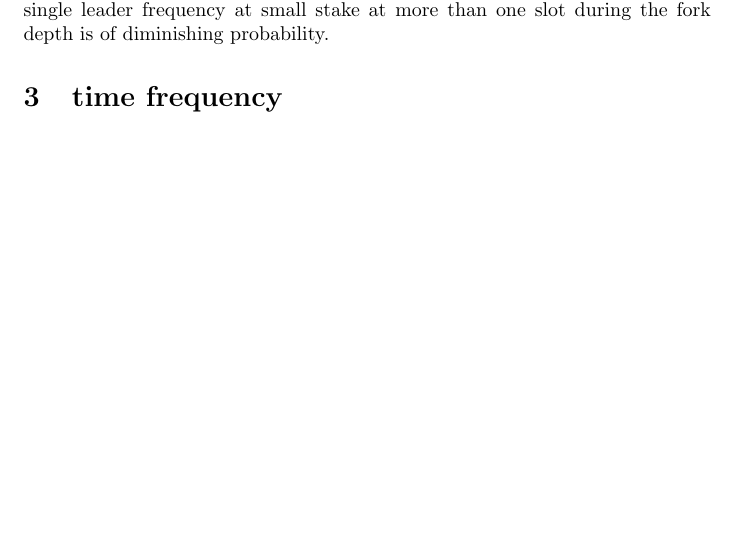
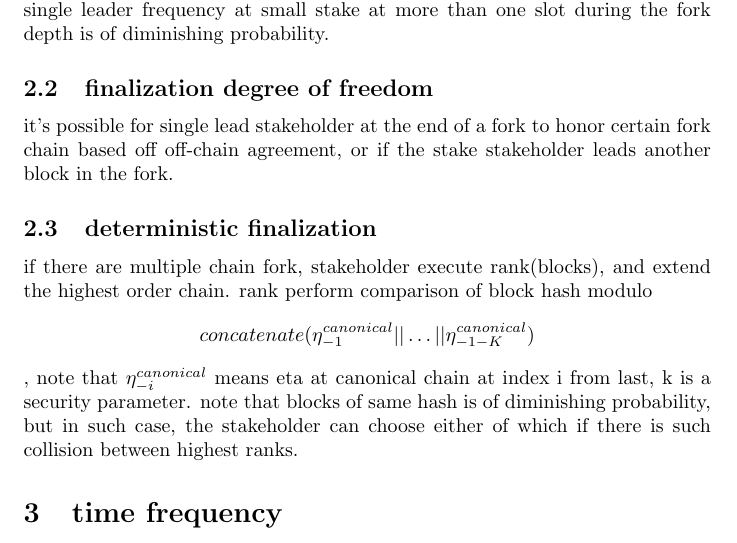
Before and after one commit to ertosns/heist, a LaTeX document (heist.tex): part of page 3 of 4, cut so that both start at the same text, the shorter picture padded with empty space. Compiled offline with pdfLaTeX.

Commit message:
deterministic finalization

```diff
--- a/heist.tex
+++ b/heist.tex
@@ -55,6 +55,16 @@ finalization is a compound of longest chain, and single leadership frequency, at
 such mechanism is resilient to bribery attack \cite{attack_bribery}, and NAS attack (when the stakeholder write a transaction in one chain, and rewrite the transaction in parallel chain of equivalent stake, and equal fork depth, using relatively small stake) since probability of winning leadership with single leader frequency at small stake at more than one slot during the fork depth  is of diminishing probability.
 % TODO exercise what is length of the fork to win two slots for example for someone with even 1,5,10% of stake.
 
+\subsection {finalization degree of freedom}
+it's possible for single lead stakeholder at the end of a fork to honor certain fork chain based off off-chain agreement, or if the stake stakeholder leads another block in the fork.
+
+\subsection {deterministic finalization}
+if there are multiple chain fork, stakeholder execute rank(blocks), and extend the highest order chain.
+rank perform comparison of  block hash modulo
+$$concatenate(\eta^{canonical}_{-1}||\dots||\eta^{canonical}_{-1-K})$$,
+note that $\eta^{canonical}_{-i}$ means eta at canonical chain at index i from last, k is a security parameter.
+note that blocks of same hash is of diminishing probability, but in such case, the stakeholder can choose either of which if there is such collision between highest ranks.
+
 
 \section {time frequency}
 blockchain lifetime is series of epochs
```
Also changed, not shown: heist.pdf, 2 other files.
